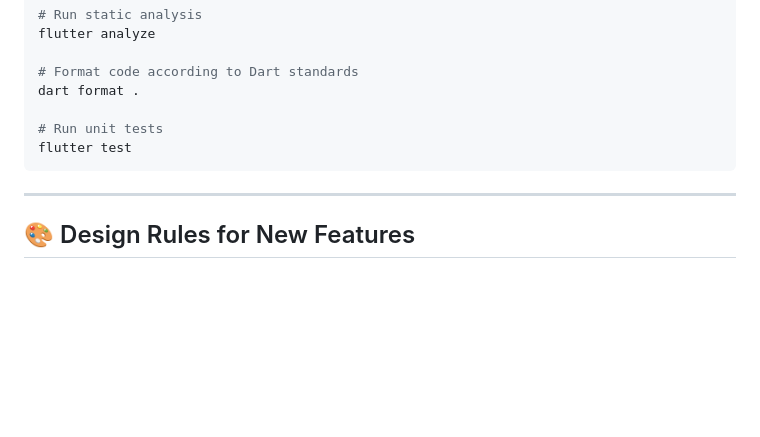
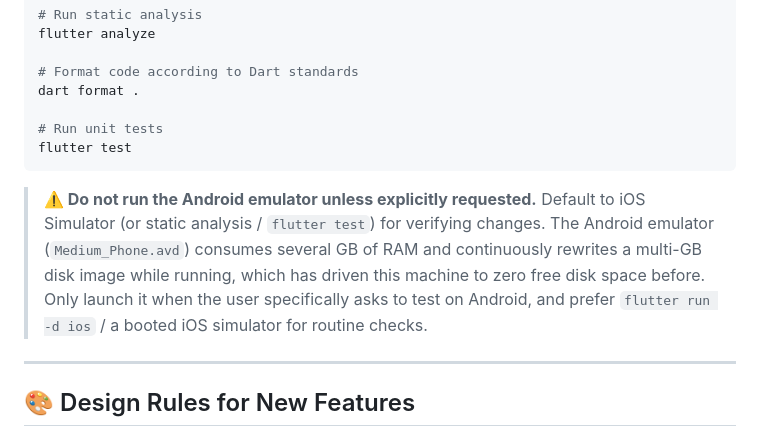
Before and after one commit to aellae/skip., a Markdown page: CLAUDE.md, the part around the change. Drawn GitHub-style; blank space fills up the shorter version.

Commit message:
feat: add guideline to limit Android emulator usage due to resource constraints

````diff
--- a/CLAUDE.md
+++ b/CLAUDE.md
@@ -93,6 +93,9 @@ dart format .
 flutter test
 ```
 
+> **⚠️ Do not run the Android emulator unless explicitly requested.**
+> Default to iOS Simulator (or static analysis / `flutter test`) for verifying changes. The Android emulator (`Medium_Phone.avd`) consumes several GB of RAM and continuously rewrites a multi-GB disk image while running, which has driven this machine to zero free disk space before. Only launch it when the user specifically asks to test on Android, and prefer `flutter run -d ios` / a booted iOS simulator for routine checks.
+
 ---
 
 ## 🎨 Design Rules for New Features
````
